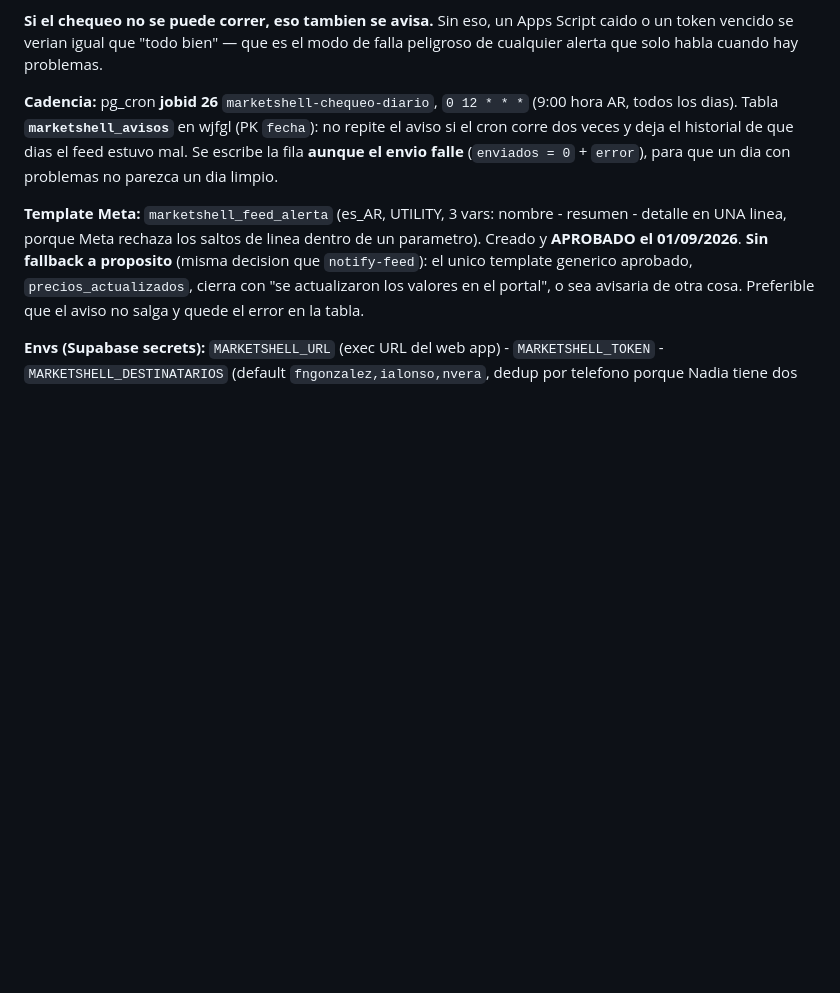
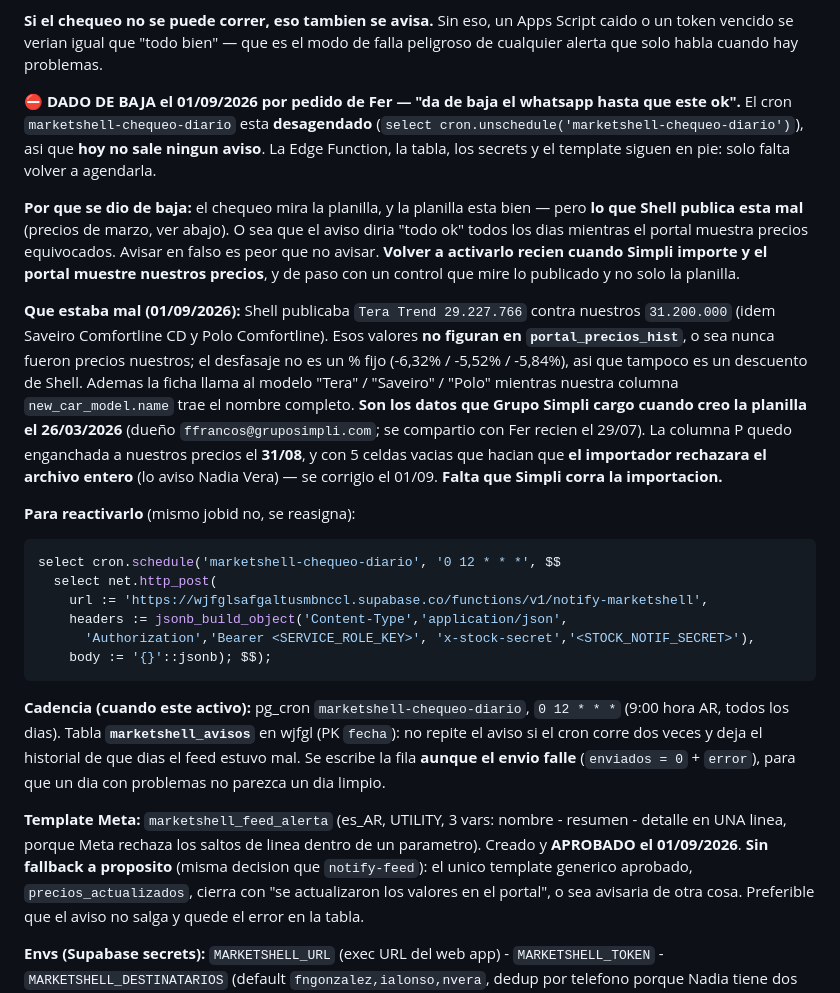
Before and after one commit to fergonz00/tasador-tga, a Markdown page: CLAUDE.md, the part around the change. GitHub-like rendering; blank space fills up the shorter version.

Commit message:
marketshell: dar de baja el aviso diario hasta que Shell publique nuestros precios
Pedido de Fer. El chequeo mira la planilla y la planilla esta bien, pero el
portal de Shell publica precios de marzo que nunca fueron nuestros, asi que el
aviso diria "todo ok" todos los dias mientras lo publicado esta mal.

Se desagendo el cron (cron.unschedule). La Edge Function, la tabla, los secrets
y el template quedan en pie; en CLAUDE.md queda el SQL para reactivarlo y el
detalle de lo que hay que resolver con Grupo Simpli antes.

Co-Authored-By: Claude Opus 5 (1M context) <noreply@anthropic.com>

````diff
--- a/CLAUDE.md
+++ b/CLAUDE.md
@@ -595,7 +595,23 @@ A las **9 de la manana, todos los dias**, les llega un WhatsApp a **Fer (`fngonz
 
 **Si el chequeo no se puede correr, eso tambien se avisa.** Sin eso, un Apps Script caido o un token vencido se verian igual que "todo bien" — que es el modo de falla peligroso de cualquier alerta que solo habla cuando hay problemas.
 
-**Cadencia:** pg_cron **jobid 26** `marketshell-chequeo-diario`, `0 12 * * *` (9:00 hora AR, todos los dias). Tabla **`marketshell_avisos`** en wjfgl (PK `fecha`): no repite el aviso si el cron corre dos veces y deja el historial de que dias el feed estuvo mal. Se escribe la fila **aunque el envio falle** (`enviados = 0` + `error`), para que un dia con problemas no parezca un dia limpio.
+**⛔ DADO DE BAJA el 01/09/2026 por pedido de Fer — "da de baja el whatsapp hasta que este ok".** El cron `marketshell-chequeo-diario` esta **desagendado** (`select cron.unschedule('marketshell-chequeo-diario')`), asi que **hoy no sale ningun aviso**. La Edge Function, la tabla, los secrets y el template siguen en pie: solo falta volver a agendarla.
+
+**Por que se dio de baja:** el chequeo mira la planilla, y la planilla esta bien — pero **lo que Shell publica esta mal** (precios de marzo, ver abajo). O sea que el aviso diria "todo ok" todos los dias mientras el portal muestra precios equivocados. Avisar en falso es peor que no avisar. **Volver a activarlo recien cuando Simpli importe y el portal muestre nuestros precios**, y de paso con un control que mire lo publicado y no solo la planilla.
+
+**Que estaba mal (01/09/2026):** Shell publicaba `Tera Trend 29.227.766` contra nuestros `31.200.000` (idem Saveiro Comfortline CD y Polo Comfortline). Esos valores **no figuran en `portal_precios_hist`**, o sea nunca fueron precios nuestros; el desfasaje no es un % fijo (-6,32% / -5,52% / -5,84%), asi que tampoco es un descuento de Shell. Ademas la ficha llama al modelo "Tera" / "Saveiro" / "Polo" mientras nuestra columna `new_car_model.name` trae el nombre completo. **Son los datos que Grupo Simpli cargo cuando creo la planilla el 26/03/2026** (dueño `ffrancos@gruposimpli.com`; se compartio con Fer recien el 29/07). La columna P quedo enganchada a nuestros precios el **31/08**, y con 5 celdas vacias que hacian que **el importador rechazara el archivo entero** (lo aviso Nadia Vera) — se corrigio el 01/09. **Falta que Simpli corra la importacion.**
+
+**Para reactivarlo** (mismo jobid no, se reasigna):
+```sql
+select cron.schedule('marketshell-chequeo-diario', '0 12 * * *', $$
+  select net.http_post(
+    url := 'https://wjfglsafgaltusmbnccl.supabase.co/functions/v1/notify-marketshell',
+    headers := jsonb_build_object('Content-Type','application/json',
+      'Authorization','Bearer <SERVICE_ROLE_KEY>', 'x-stock-secret','<STOCK_NOTIF_SECRET>'),
+    body := '{}'::jsonb); $$);
+```
+
+**Cadencia (cuando este activo):** pg_cron `marketshell-chequeo-diario`, `0 12 * * *` (9:00 hora AR, todos los dias). Tabla **`marketshell_avisos`** en wjfgl (PK `fecha`): no repite el aviso si el cron corre dos veces y deja el historial de que dias el feed estuvo mal. Se escribe la fila **aunque el envio falle** (`enviados = 0` + `error`), para que un dia con problemas no parezca un dia limpio.
 
 **Template Meta:** `marketshell_feed_alerta` (es_AR, UTILITY, 3 vars: nombre - resumen - detalle en UNA linea, porque Meta rechaza los saltos de linea dentro de un parametro). Creado y **APROBADO el 01/09/2026**. **Sin fallback a proposito** (misma decision que `notify-feed`): el unico template generico aprobado, `precios_actualizados`, cierra con "se actualizaron los valores en el portal", o sea avisaria de otra cosa. Preferible que el aviso no salga y quede el error en la tabla.
 
````
